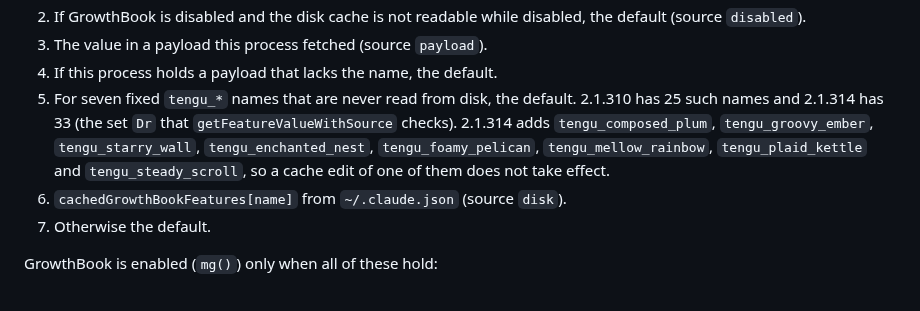
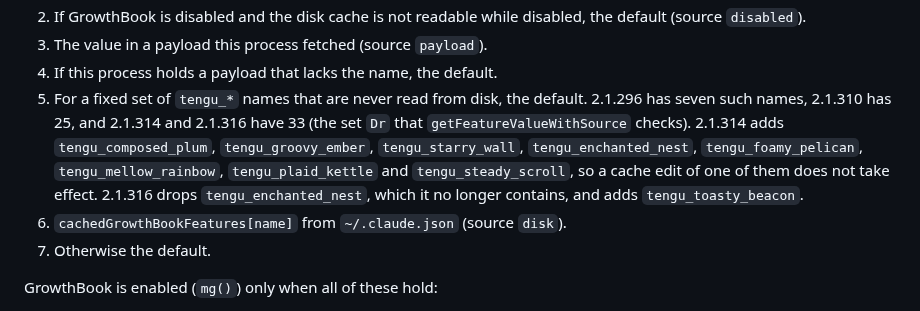
Before and after one commit to ojura/claude-skills, a Markdown page: team-necromancy/growthbook-flags.md, the part around one of its changes. Rendered like a GitHub page.

Commit message:
Record the agent-summary changes in Claude Code 2.1.316
2.1.316 reads only tengu_groovy_ember for agent summaries, and its schema
keeps only mode: refreshSeconds is gone, and the wait between summaries is a
fixed 30 s that no setting changes. tengu_composed_plum and tengu_starry_wall
are no longer read. The never-from-disk set drops tengu_enchanted_nest and
adds tengu_toasty_beacon. The resolution order gave "seven" names for every
release; it now gives the count per release.

Co-Authored-By: Claude Opus 5.5 <noreply@anthropic.com>

```diff
--- a/team-necromancy/growthbook-flags.md
+++ b/team-necromancy/growthbook-flags.md
@@ -113,12 +113,14 @@ which checks in this order:
    the default (source `disabled`).
 3. The value in a payload this process fetched (source `payload`).
 4. If this process holds a payload that lacks the name, the default.
-5. For seven fixed `tengu_*` names that are never read from disk, the default.
-   2.1.310 has 25 such names and 2.1.314 has 33 (the set `Dr` that
-   `getFeatureValueWithSource` checks). 2.1.314 adds `tengu_composed_plum`,
-   `tengu_groovy_ember`, `tengu_starry_wall`, `tengu_enchanted_nest`,
-   `tengu_foamy_pelican`, `tengu_mellow_rainbow`, `tengu_plaid_kettle` and
-   `tengu_steady_scroll`, so a cache edit of one of them does not take effect.
+5. For a fixed set of `tengu_*` names that are never read from disk, the
+   default. 2.1.296 has seven such names, 2.1.310 has 25, and 2.1.314 and
+   2.1.316 have 33 (the set `Dr` that `getFeatureValueWithSource` checks).
+   2.1.314 adds `tengu_composed_plum`, `tengu_groovy_ember`, `tengu_starry_wall`,
+   `tengu_enchanted_nest`, `tengu_foamy_pelican`, `tengu_mellow_rainbow`,
+   `tengu_plaid_kettle` and `tengu_steady_scroll`, so a cache edit of one of
+   them does not take effect. 2.1.316 drops `tengu_enchanted_nest`, which it no
+   longer contains, and adds `tengu_toasty_beacon`.
 6. `cachedGrowthBookFeatures[name]` from `~/.claude.json` (source `disk`).
 7. Otherwise the default.
 
```
Also changed, not shown: other parts of team-necromancy/growthbook-flags.md (+4 -4 lines).
